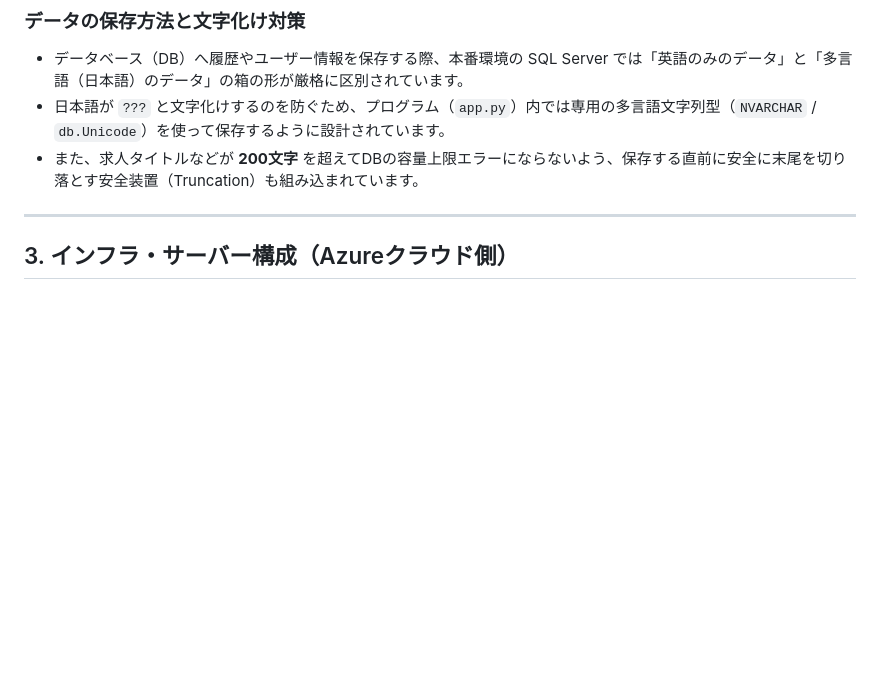
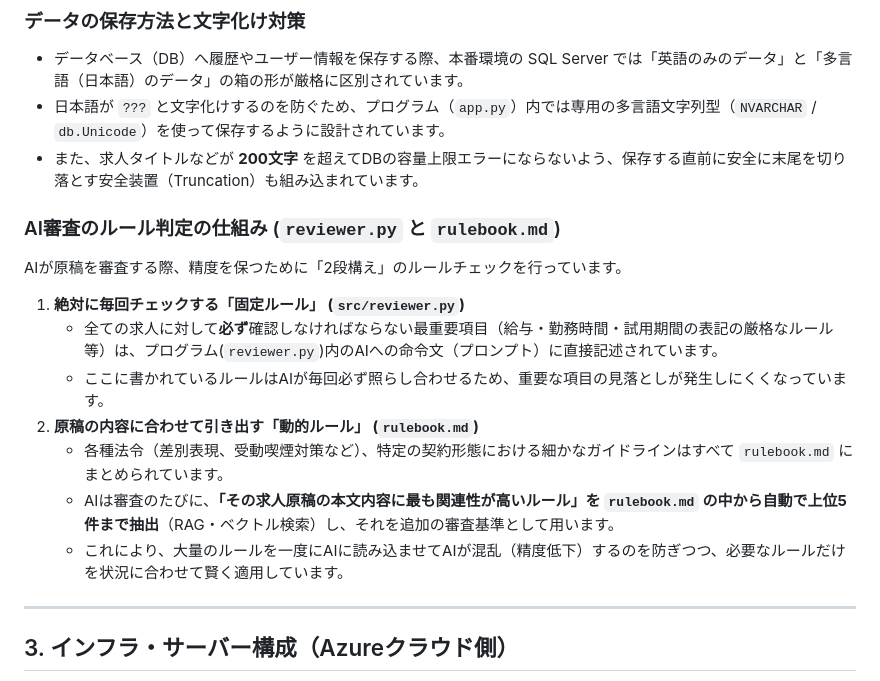
Before and after one commit to Shin-ichiroh/Manuscript-review, a Markdown page: docs/system_specification.md, the part around the change. Rendered like a GitHub page; blank space fills up the shorter version.

Commit message:
Docs: add explanation of 2-tier rule evaluation system (reviewer.py vs rulebook.md)

```diff
--- a/docs/system_specification.md
+++ b/docs/system_specification.md
@@ -70,6 +70,17 @@ Ran background command
 * 日本語が `???` と文字化けするのを防ぐため、プログラム（`app.py`）内では専用の多言語文字列型（`NVARCHAR` / `db.Unicode`）を使って保存するように設計されています。
 * また、求人タイトルなどが **200文字** を超えてDBの容量上限エラーにならないよう、保存する直前に安全に末尾を切り落とす安全装置（Truncation）も組み込まれています。
 
+### AI審査のルール判定の仕組み (`reviewer.py` と `rulebook.md`)
+AIが原稿を審査する際、精度を保つために「2段構え」のルールチェックを行っています。
+
+1. **絶対に毎回チェックする「固定ルール」 (`src/reviewer.py`)**
+   * 全ての求人に対して**必ず**確認しなければならない最重要項目（給与・勤務時間・試用期間の表記の厳格なルール等）は、プログラム(`reviewer.py`)内のAIへの命令文（プロンプト）に直接記述されています。
+   * ここに書かれているルールはAIが毎回必ず照らし合わせるため、重要な項目の見落としが発生しにくくなっています。
+2. **原稿の内容に合わせて引き出す「動的ルール」 (`rulebook.md`)**
+   * 各種法令（差別表現、受動喫煙対策など）、特定の契約形態における細かなガイドラインはすべて `rulebook.md` にまとめられています。
+   * AIは審査のたびに、**「その求人原稿の本文内容に最も関連性が高いルール」を `rulebook.md` の中から自動で上位5件まで抽出**（RAG・ベクトル検索）し、それを追加の審査基準として用います。
+   * これにより、大量のルールを一度にAIに読み込ませてAIが混乱（精度低下）するのを防ぎつつ、必要なルールだけを状況に合わせて賢く適用しています。
+
 ---
 
 ## 3. インフラ・サーバー構成（Azureクラウド側）
```
